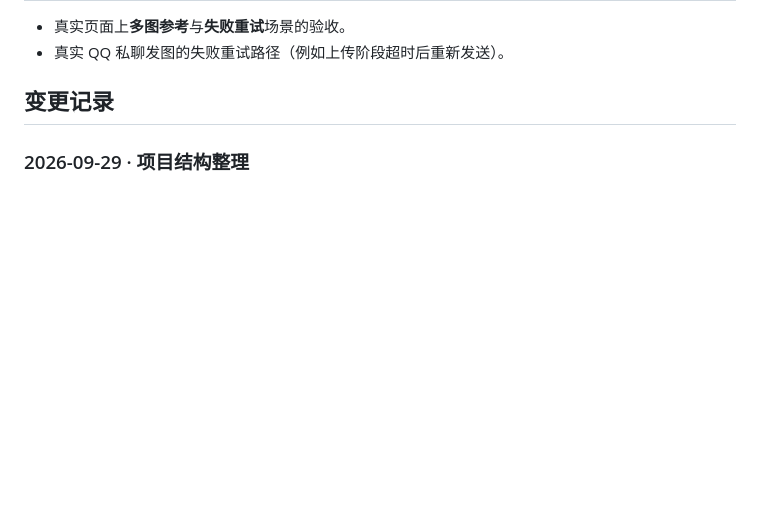
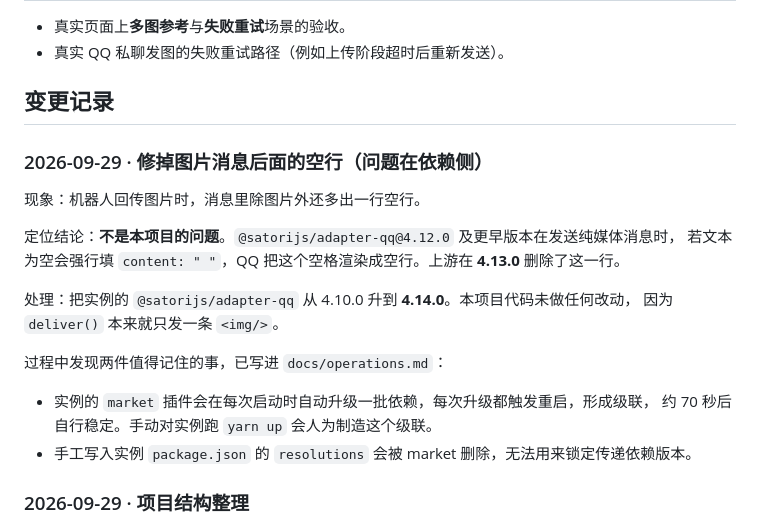
Before and after one commit to Mlnikko/Koishi-GPT-Bridge, a Markdown page: docs/history.md, the part around the change. Drawn GitHub-style; blank space fills up the shorter version.

```diff
--- a/docs/history.md
+++ b/docs/history.md
@@ -21,6 +21,22 @@ ChatGPT 会话编号与结果图均正常绑定。附件缩略图选择器在真
 - 真实 QQ 私聊发图的失败重试路径（例如上传阶段超时后重新发送）。
 
 ## 变更记录
+
+### 2026-09-29 · 修掉图片消息后面的空行（问题在依赖侧）
+
+现象：机器人回传图片时，消息里除图片外还多出一行空行。
+
+定位结论：**不是本项目的问题**。`@satorijs/adapter-qq@4.12.0` 及更早版本在发送纯媒体消息时，
+若文本为空会强行填 `content: " "`，QQ 把这个空格渲染成空行。上游在 **4.13.0** 删除了这一行。
+
+处理：把实例的 `@satorijs/adapter-qq` 从 4.10.0 升到 **4.14.0**。本项目代码未做任何改动，
+因为 `deliver()` 本来就只发一条 `<img/>`。
+
+过程中发现两件值得记住的事，已写进 `docs/operations.md`：
+
+- 实例的 `market` 插件会在每次启动时自动升级一批依赖，每次升级都触发重启，形成级联，
+  约 70 秒后自行稳定。手动对实例跑 `yarn up` 会人为制造这个级联。
+- 手工写入实例 `package.json` 的 `resolutions` 会被 market 删除，无法用来锁定传递依赖版本。
 
 ### 2026-09-29 · 项目结构整理
 
```
Also changed, not shown: docs/operations.md (+39 -0 lines).
